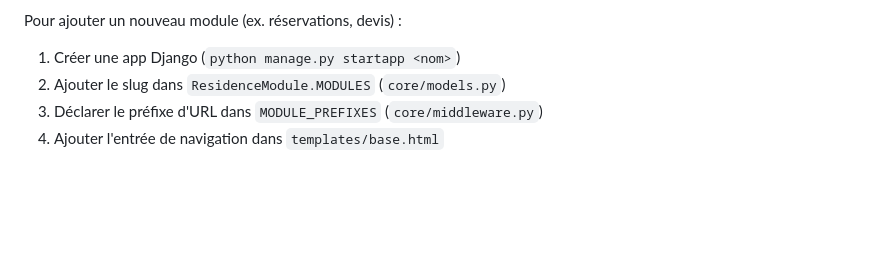
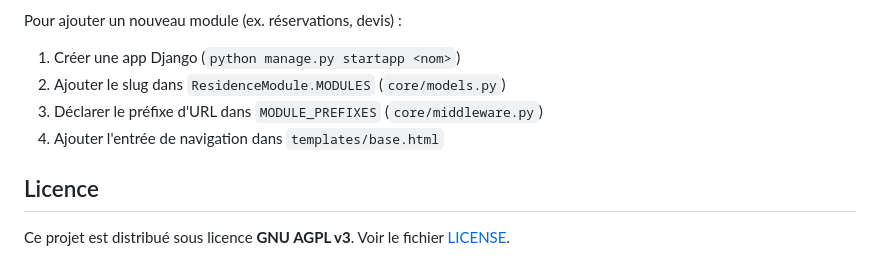
Before and after one commit to ka1t3/residalink, a Markdown page: README.md, the part around the change. Drawn GitHub-style; blank space fills up the shorter version.

```diff
--- a/README.md
+++ b/README.md
@@ -86,3 +86,7 @@ Pour ajouter un nouveau module (ex. réservations, devis) :
 2. Ajouter le slug dans `ResidenceModule.MODULES` (`core/models.py`)
 3. Déclarer le préfixe d'URL dans `MODULE_PREFIXES` (`core/middleware.py`)
 4. Ajouter l'entrée de navigation dans `templates/base.html`
+
+## Licence
+
+Ce projet est distribué sous licence **GNU AGPL v3**. Voir le fichier [LICENSE](LICENSE).
```
